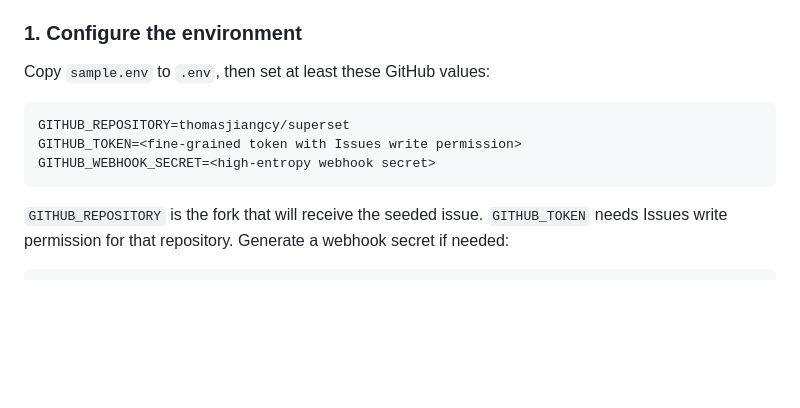
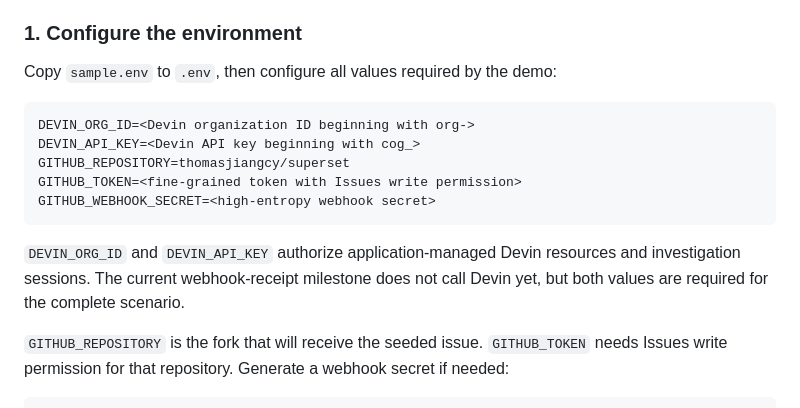
Before and after one commit to thomasjiangcy/cognition-fde-takehome, a Markdown page: README.md, the part around the change. Rendered like a GitHub page; blank space fills up the shorter version.

Commit message:
docs: include Devin demo configuration

````diff
--- a/README.md
+++ b/README.md
@@ -124,13 +124,19 @@ opened issues through the public Cloudflare URL to the local FastAPI service.
 
 ### 1. Configure the environment
 
-Copy `sample.env` to `.env`, then set at least these GitHub values:
+Copy `sample.env` to `.env`, then configure all values required by the demo:
 
 ```dotenv
+DEVIN_ORG_ID=<Devin organization ID beginning with org->
+DEVIN_API_KEY=<Devin API key beginning with cog_>
 GITHUB_REPOSITORY=thomasjiangcy/superset
 GITHUB_TOKEN=<fine-grained token with Issues write permission>
 GITHUB_WEBHOOK_SECRET=<high-entropy webhook secret>
 ```
+
+`DEVIN_ORG_ID` and `DEVIN_API_KEY` authorize application-managed Devin
+resources and investigation sessions. The current webhook-receipt milestone
+does not call Devin yet, but both values are required for the complete scenario.
 
 `GITHUB_REPOSITORY` is the fork that will receive the seeded issue.
 `GITHUB_TOKEN` needs Issues write permission for that repository. Generate a
````
